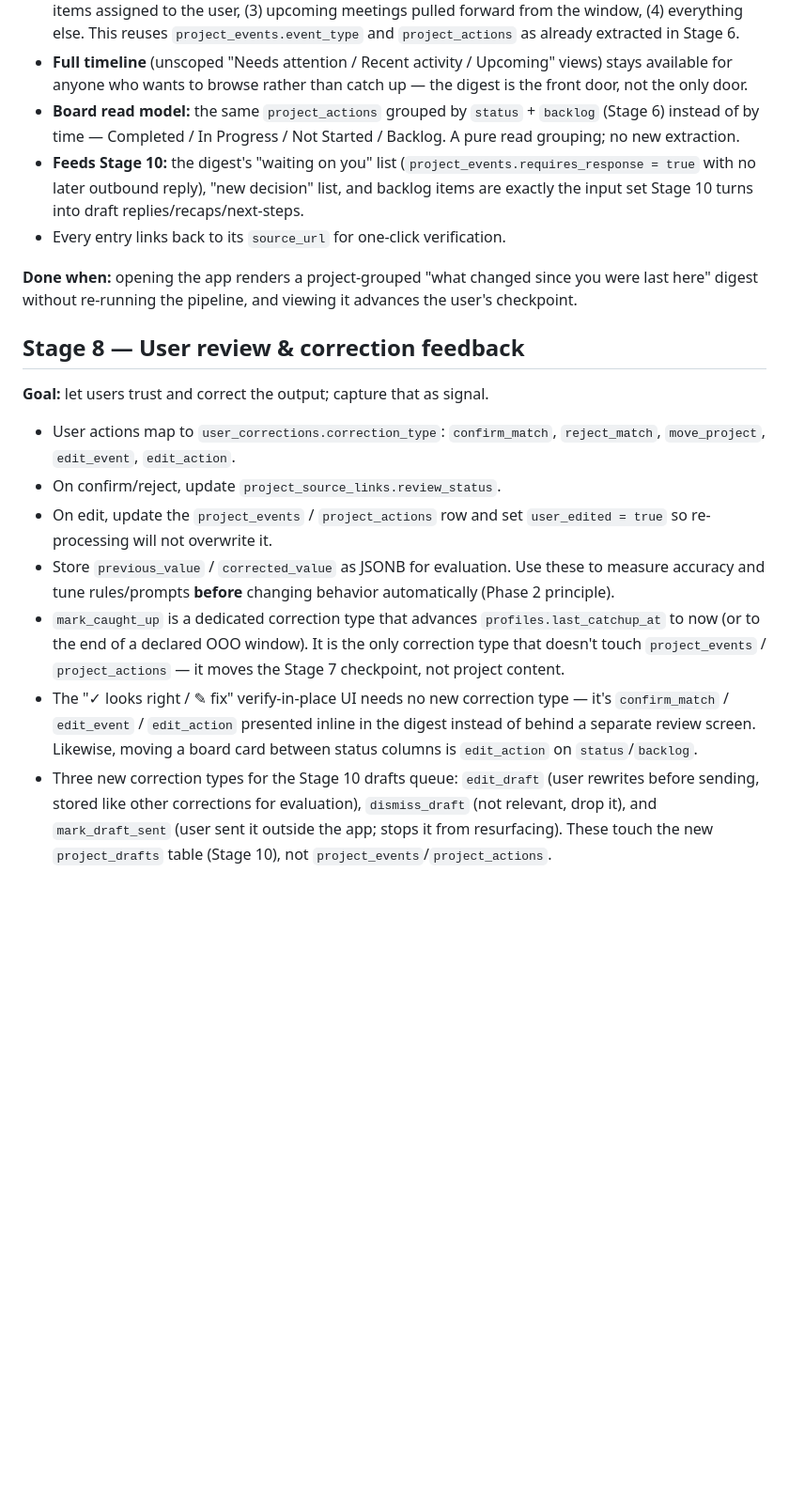
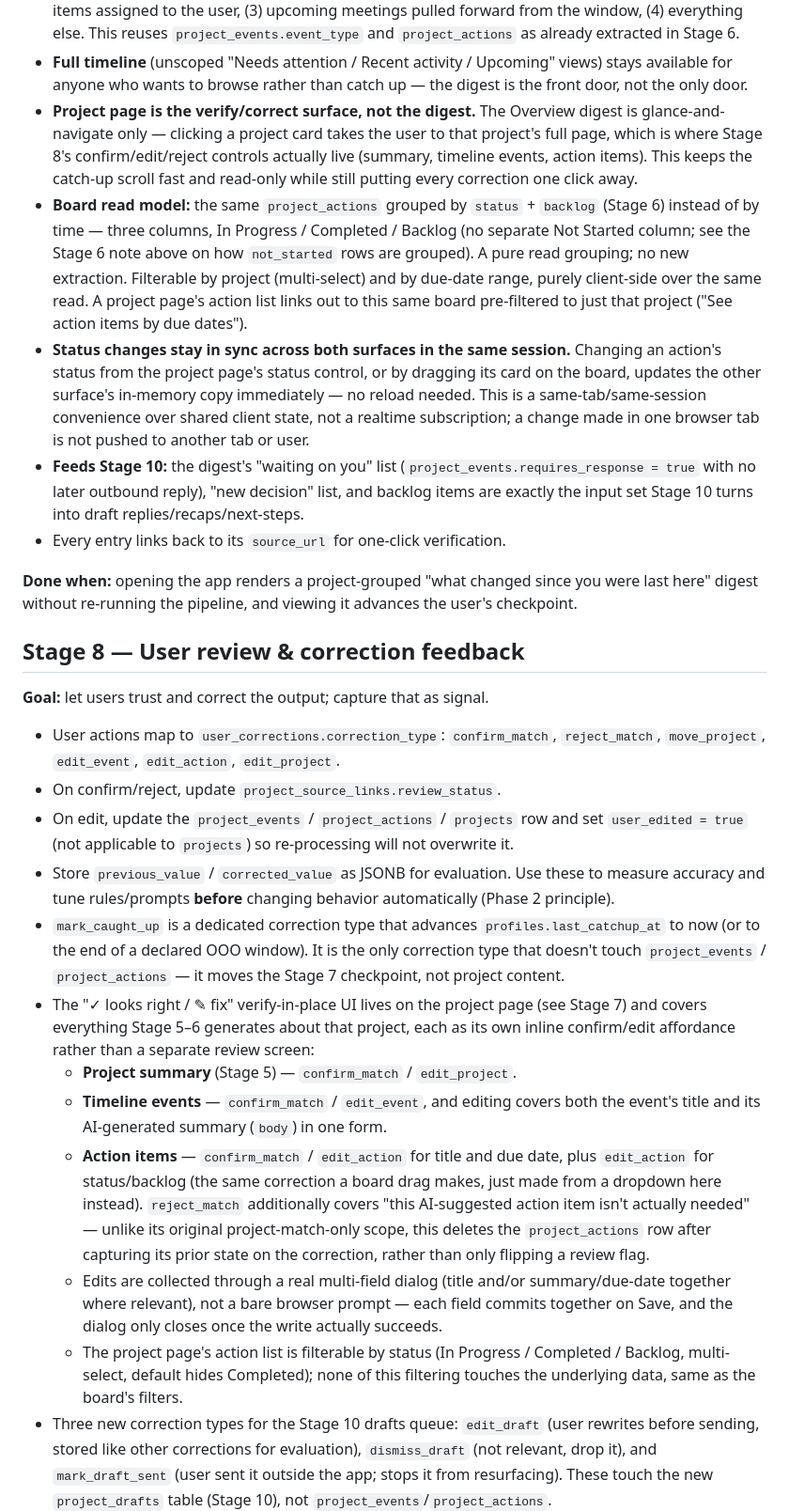
Before and after one commit to CHUAIXU9804/ai_project_management_tool, a Markdown page: docs/Architecture.md, the part around one of its changes. Shown at 94% size. Rendered like a GitHub page; blank space fills up the shorter version.

Commit message:
Docs: Architecture.md update

```diff
--- a/docs/Architecture.md
+++ b/docs/Architecture.md
@@ -244,9 +249,26 @@ project timeline, and a checkpoint-scoped catch-up digest that is the app's
 - **Full timeline** (unscoped "Needs attention / Recent activity / Upcoming"
   views) stays available for anyone who wants to browse rather than catch up —
   the digest is the front door, not the only door.
+- **Project page is the verify/correct surface, not the digest.** The
+  Overview digest is glance-and-navigate only — clicking a project card takes
+  the user to that project's full page, which is where Stage 8's
+  confirm/edit/reject controls actually live (summary, timeline events,
+  action items). This keeps the catch-up scroll fast and read-only while
+  still putting every correction one click away.
 - **Board read model:** the same `project_actions` grouped by `status` +
-  `backlog` (Stage 6) instead of by time — Completed / In Progress / Not
-  Started / Backlog. A pure read grouping; no new extraction.
+  `backlog` (Stage 6) instead of by time — three columns, In Progress /
+  Completed / Backlog (no separate Not Started column; see the Stage 6 note
+  above on how `not_started` rows are grouped). A pure read grouping; no new
+  extraction. Filterable by project (multi-select) and by due-date range,
+  purely client-side over the same read. A project page's action list links
+  out to this same board pre-filtered to just that project ("See action
+  items by due dates").
+- **Status changes stay in sync across both surfaces in the same session.**
+  Changing an action's status from the project page's status control, or by
+  dragging its card on the board, updates the other surface's in-memory copy
+  immediately — no reload needed. This is a same-tab/same-session
+  convenience over shared client state, not a realtime subscription; a
+  change made in one browser tab is not pushed to another tab or user.
 - **Feeds Stage 10:** the digest's "waiting on you" list
   (`project_events.requires_response = true` with no later outbound reply),
   "new decision" list, and backlog items are exactly the input set Stage 10
@@ -262,10 +284,12 @@ advances the user's checkpoint.
 **Goal:** let users trust and correct the output; capture that as signal.
 
 - User actions map to `user_corrections.correction_type`:
-  `confirm_match`, `reject_match`, `move_project`, `edit_event`, `edit_action`.
+  `confirm_match`, `reject_match`, `move_project`, `edit_event`, `edit_action`,
+  `edit_project`.
 - On confirm/reject, update `project_source_links.review_status`.
-- On edit, update the `project_events` / `project_actions` row and set
-  `user_edited = true` so re-processing will not overwrite it.
+- On edit, update the `project_events` / `project_actions` / `projects` row
+  and set `user_edited = true` (not applicable to `projects`) so
+  re-processing will not overwrite it.
 - Store `previous_value` / `corrected_value` as JSONB for evaluation. Use these
   to measure accuracy and tune rules/prompts **before** changing behavior
   automatically (Phase 2 principle).
@@ -273,10 +297,27 @@ advances the user's checkpoint.
   `profiles.last_catchup_at` to now (or to the end of a declared OOO window).
   It is the only correction type that doesn't touch `project_events` /
   `project_actions` — it moves the Stage 7 checkpoint, not project content.
-- The "✓ looks right / ✎ fix" verify-in-place UI needs no new correction
-  type — it's `confirm_match` / `edit_event` / `edit_action` presented inline
-  in the digest instead of behind a separate review screen. Likewise, moving a
-  board card between status columns is `edit_action` on `status`/`backlog`.
+- The "✓ looks right / ✎ fix" verify-in-place UI lives on the project page
+  (see Stage 7) and covers everything Stage 5–6 generates about that
+  project, each as its own inline confirm/edit affordance rather than a
+  separate review screen:
+  - **Project summary** (Stage 5) — `confirm_match` / `edit_project`.
+  - **Timeline events** — `confirm_match` / `edit_event`, and editing covers
+    both the event's title and its AI-generated summary (`body`) in one form.
+  - **Action items** — `confirm_match` / `edit_action` for title and due
+    date, plus `edit_action` for status/backlog (the same correction a board
+    drag makes, just made from a dropdown here instead). `reject_match`
+    additionally covers "this AI-suggested action item isn't actually
+    needed" — unlike its original project-match-only scope, this deletes the
+    `project_actions` row after capturing its prior state on the correction,
+    rather than only flipping a review flag.
+  - Edits are collected through a real multi-field dialog (title and/or
+    summary/due-date together where relevant), not a bare browser prompt —
+    each field commits together on Save, and the dialog only closes once the
+    write actually succeeds.
+  - The project page's action list is filterable by status (In Progress /
+    Completed / Backlog, multi-select, default hides Completed); none of
+    this filtering touches the underlying data, same as the board's filters.
 - Three new correction types for the Stage 10 drafts queue: `edit_draft`
   (user rewrites before sending, stored like other corrections for
   evaluation), `dismiss_draft` (not relevant, drop it), and `mark_draft_sent`
```
Also changed, not shown: other parts of docs/Architecture.md (+31 -12 lines), docs/modified_architecture.md (deleted, +0 -5 lines).
